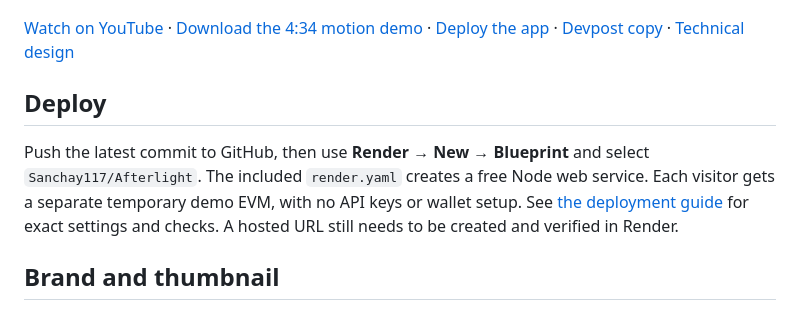
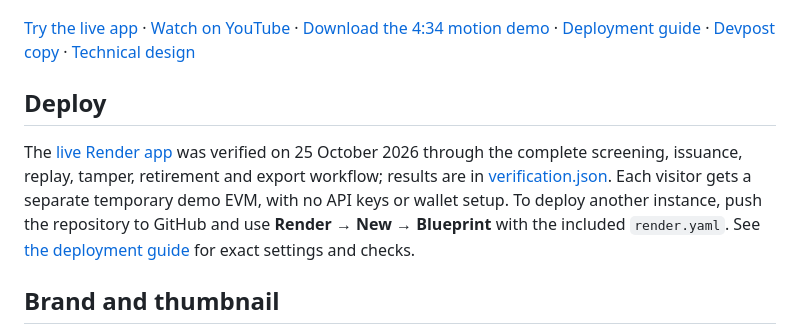
Before and after one commit to Sanchay117/Afterlight, a Markdown page: README.md, the part around the change. Drawn GitHub-style.

Commit message:
Record verified live deployment and complete submission links

```diff
--- a/README.md
+++ b/README.md
@@ -8,11 +8,11 @@ Built for the **IEEE ClimateChain Global Hackathon — Renewable Energy & Energy
 
 ![AFTERLIGHT phantom-night case and working interface](artifacts/afterlight-poster.png)
 
-[Watch on YouTube](https://youtu.be/JrWJmzfMmjQ) · [Download the 4:34 motion demo](artifacts/afterlight-demo.mp4) · [Deploy the app](docs/DEPLOY.md) · [Devpost copy](docs/SUBMISSION.md) · [Technical design](docs/TECHNICAL.md)
+[Try the live app](https://afterlight-3ch7.onrender.com/) · [Watch on YouTube](https://youtu.be/JrWJmzfMmjQ) · [Download the 4:34 motion demo](artifacts/afterlight-demo.mp4) · [Deployment guide](docs/DEPLOY.md) · [Devpost copy](docs/SUBMISSION.md) · [Technical design](docs/TECHNICAL.md)
 
 ## Deploy
 
-Push the latest commit to GitHub, then use **Render → New → Blueprint** and select `Sanchay117/Afterlight`. The included `render.yaml` creates a free Node web service. Each visitor gets a separate temporary demo EVM, with no API keys or wallet setup. See [the deployment guide](docs/DEPLOY.md) for exact settings and checks. A hosted URL still needs to be created and verified in Render.
+The [live Render app](https://afterlight-3ch7.onrender.com/) was verified on 25 October 2026 through the complete screening, issuance, replay, tamper, retirement and export workflow; results are in [verification.json](artifacts/verification.json). Each visitor gets a separate temporary demo EVM, with no API keys or wallet setup. To deploy another instance, push the repository to GitHub and use **Render → New → Blueprint** with the included `render.yaml`. See [the deployment guide](docs/DEPLOY.md) for exact settings and checks.
 
 ## Brand and thumbnail
 
```
Also changed, not shown: docs/DEPLOY.md (+2 -0 lines), docs/SUBMISSION.md (+5 -5 lines), artifacts/afterlight-live-preview.png (added), 3 other files.
